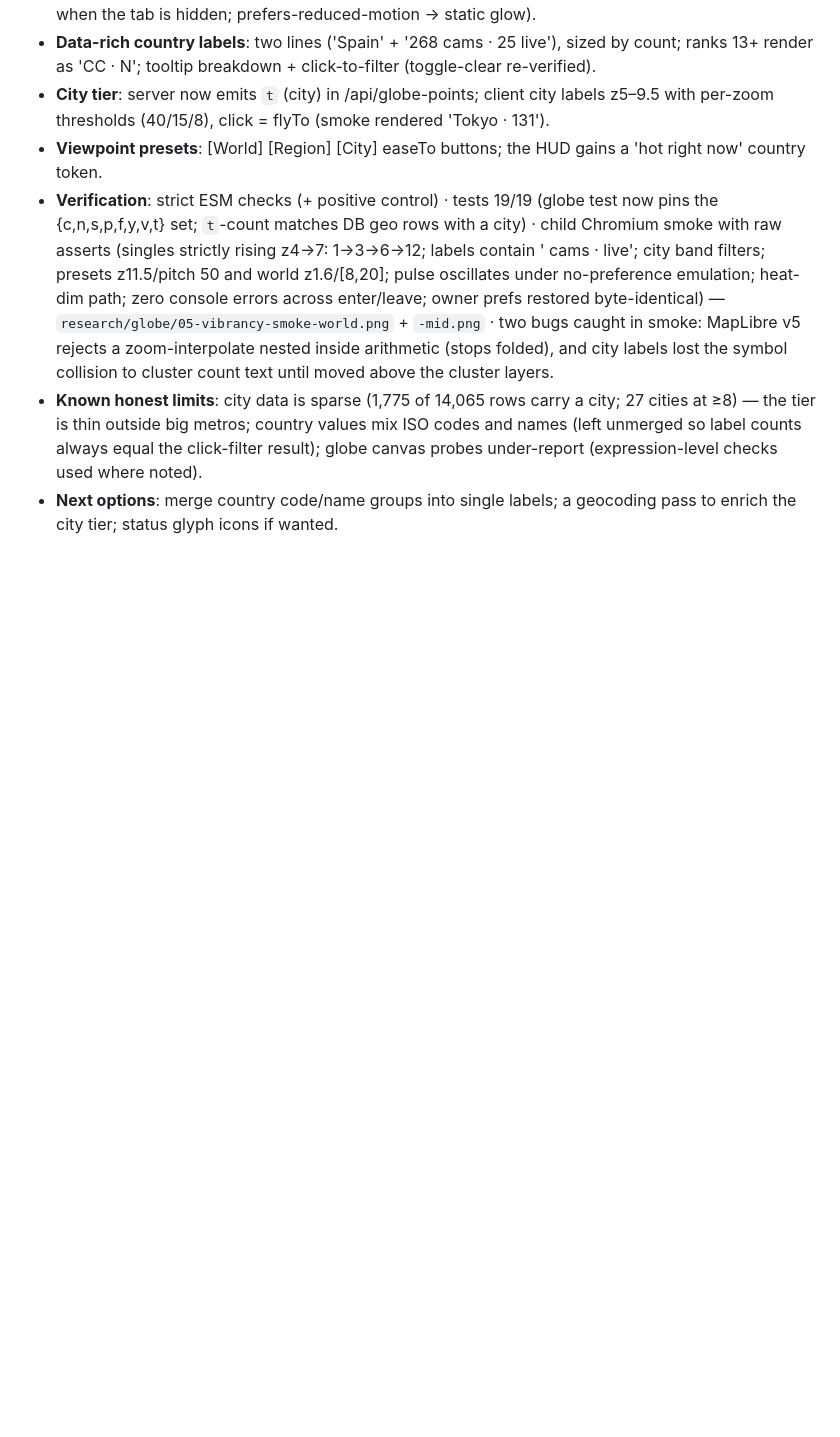
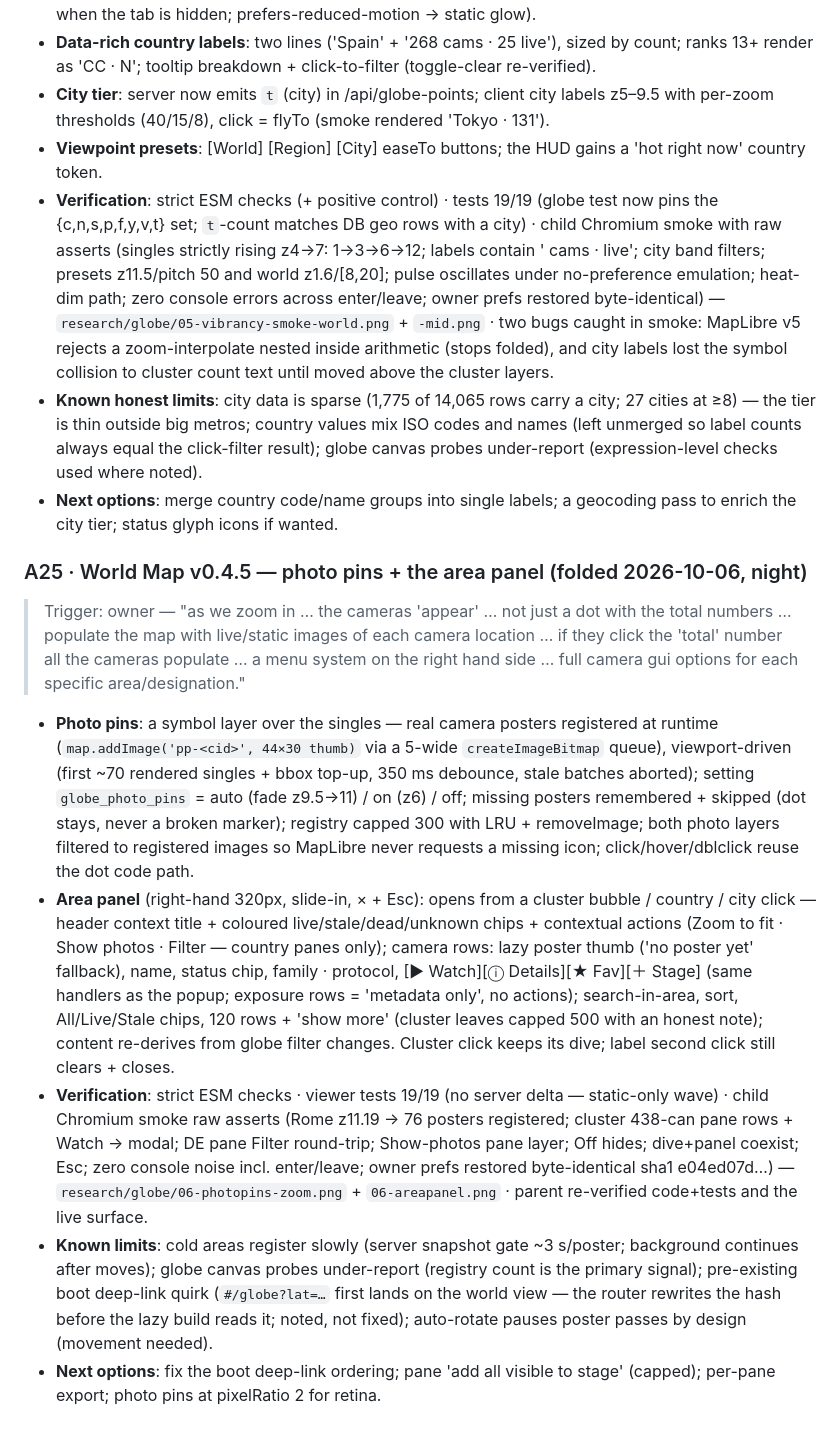
Before and after one commit to ModdySwag/world-feed-db, a Markdown page: PLAN.md, the part around the change. GitHub-like rendering; blank space fills up the shorter version.

Commit message:
PLAN A25: World Map v0.4.5 photo pins + area panel fold.

```diff
--- a/PLAN.md
+++ b/PLAN.md
@@ -356,3 +356,13 @@ Next moves: token-extraction spikes (Skyline, BalticLiveCam) at build time; Wind
 - **Verification**: strict ESM checks (+ positive control) · tests 19/19 (globe test now pins the {c,n,s,p,f,y,v,t} set; `t`-count matches DB geo rows with a city) · child Chromium smoke with raw asserts (singles strictly rising z4→7: 1→3→6→12; labels contain ' cams · live'; city band filters; presets z11.5/pitch 50 and world z1.6/[8,20]; pulse oscillates under no-preference emulation; heat-dim path; zero console errors across enter/leave; owner prefs restored byte-identical) — `research/globe/05-vibrancy-smoke-world.png` + `-mid.png` · two bugs caught in smoke: MapLibre v5 rejects a zoom-interpolate nested inside arithmetic (stops folded), and city labels lost the symbol collision to cluster count text until moved above the cluster layers.
 - **Known honest limits**: city data is sparse (1,775 of 14,065 rows carry a city; 27 cities at ≥8) — the tier is thin outside big metros; country values mix ISO codes and names (left unmerged so label counts always equal the click-filter result); globe canvas probes under-report (expression-level checks used where noted).
 - **Next options**: merge country code/name groups into single labels; a geocoding pass to enrich the city tier; status glyph icons if wanted.
+
+### A25 · World Map v0.4.5 — photo pins + the area panel (folded 2026-10-06, night)
+
+> Trigger: owner — "as we zoom in … the cameras 'appear' … not just a dot with the total numbers … populate the map with live/static images of each camera location … if they click the 'total' number all the cameras populate … a menu system on the right hand side … full camera gui options for each specific area/designation."
+
+- **Photo pins**: a symbol layer over the singles — real camera posters registered at runtime (`map.addImage('pp-<cid>', 44×30 thumb)` via a 5-wide `createImageBitmap` queue), viewport-driven (first ~70 rendered singles + bbox top-up, 350 ms debounce, stale batches aborted); setting `globe_photo_pins` = auto (fade z9.5→11) / on (z6) / off; missing posters remembered + skipped (dot stays, never a broken marker); registry capped 300 with LRU + removeImage; both photo layers filtered to registered images so MapLibre never requests a missing icon; click/hover/dblclick reuse the dot code path.
+- **Area panel** (right-hand 320px, slide-in, × + Esc): opens from a cluster bubble / country / city click — header context title + coloured live/stale/dead/unknown chips + contextual actions (Zoom to fit · Show photos · Filter — country panes only); camera rows: lazy poster thumb ('no poster yet' fallback), name, status chip, family · protocol, [▶ Watch][ⓘ Details][★ Fav][＋ Stage] (same handlers as the popup; exposure rows = 'metadata only', no actions); search-in-area, sort, All/Live/Stale chips, 120 rows + 'show more' (cluster leaves capped 500 with an honest note); content re-derives from globe filter changes. Cluster click keeps its dive; label second click still clears + closes.
+- **Verification**: strict ESM checks · viewer tests 19/19 (no server delta — static-only wave) · child Chromium smoke raw asserts (Rome z11.19 → 76 posters registered; cluster 438-can pane rows + Watch → modal; DE pane Filter round-trip; Show-photos pane layer; Off hides; dive+panel coexist; Esc; zero console noise incl. enter/leave; owner prefs restored byte-identical sha1 e04ed07d…) — `research/globe/06-photopins-zoom.png` + `06-areapanel.png` · parent re-verified code+tests and the live surface.
+- **Known limits**: cold areas register slowly (server snapshot gate ~3 s/poster; background continues after moves); globe canvas probes under-report (registry count is the primary signal); pre-existing boot deep-link quirk (`#/globe?lat=…` first lands on the world view — the router rewrites the hash before the lazy build reads it; noted, not fixed); auto-rotate pauses poster passes by design (movement needed).
+- **Next options**: fix the boot deep-link ordering; pane 'add all visible to stage' (capped); per-pane export; photo pins at pixelRatio 2 for retina.
```
